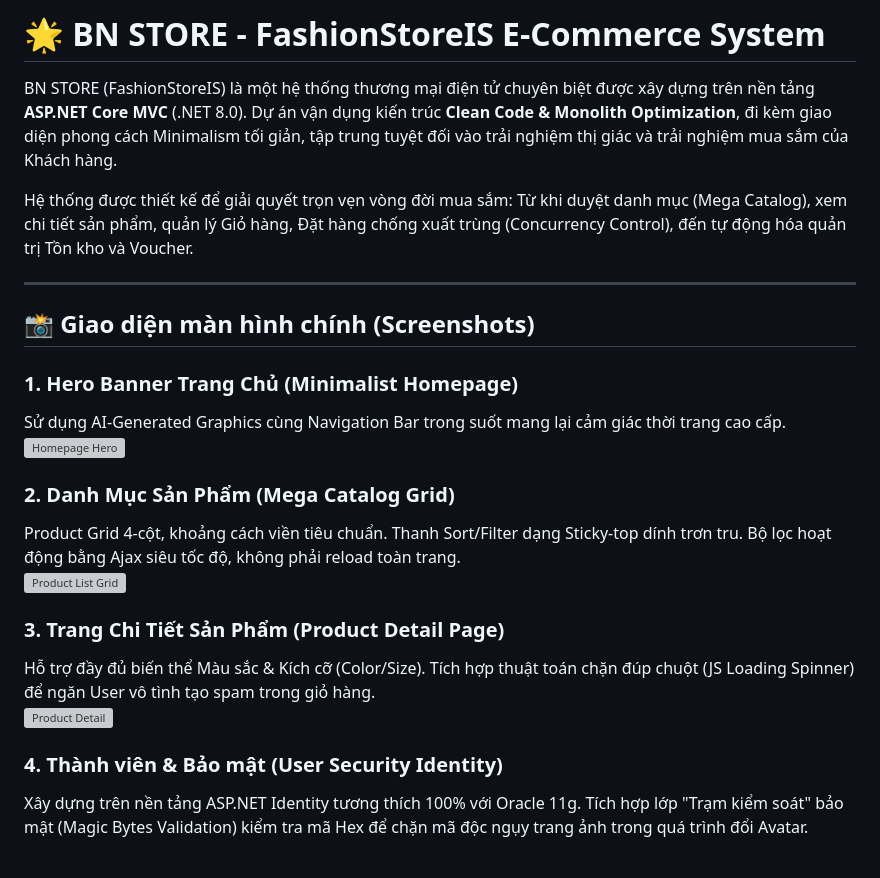
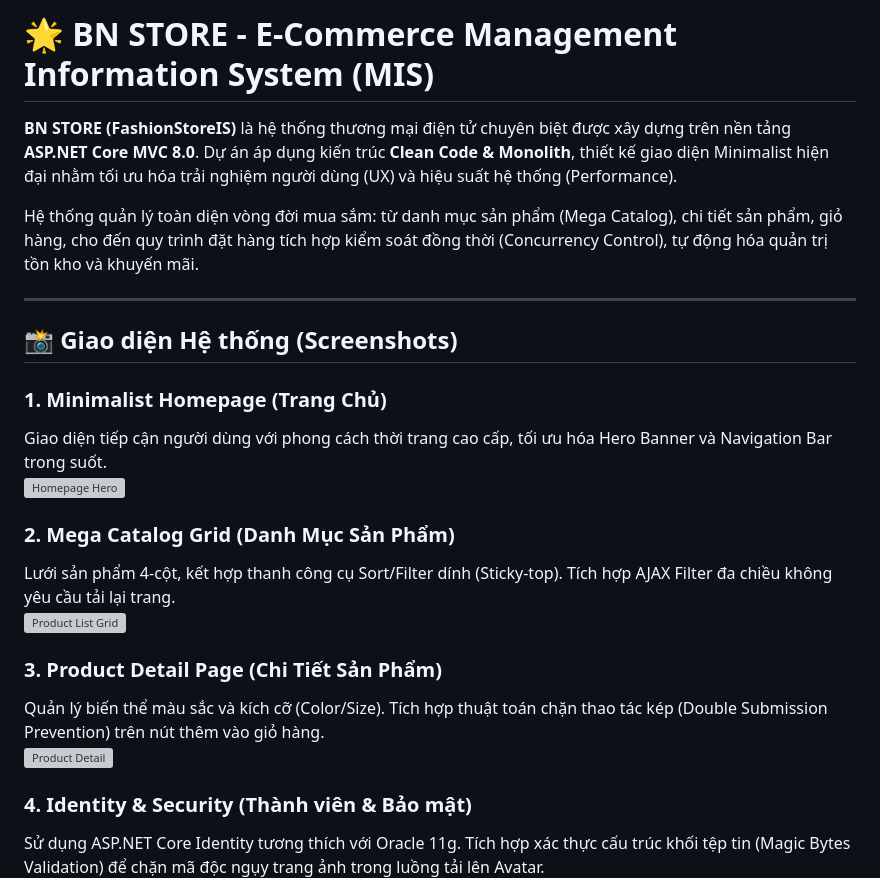
Before and after one commit to baoquocnguyn148/FashionIS, a Markdown page: README.md, the part around one of its changes. GitHub-like rendering; blank space fills up the shorter version; grey boxes are pictures that could not be loaded.

```diff
--- a/README.md
+++ b/README.md
@@ -1,30 +1,30 @@
-# 🌟 BN STORE - FashionStoreIS E-Commerce System
+# 🌟 BN STORE - E-Commerce Management Information System (MIS)
 
-BN STORE (FashionStoreIS) là một hệ thống thương mại điện tử chuyên biệt được xây dựng trên nền tảng **ASP.NET Core MVC** (.NET 8.0). Dự án vận dụng kiến trúc **Clean Code & Monolith Optimization**, đi kèm giao diện phong cách Minimalism tối giản, tập trung tuyệt đối vào trải nghiệm thị giác và trải nghiệm mua sắm của Khách hàng.
+**BN STORE (FashionStoreIS)** là hệ thống thương mại điện tử chuyên biệt được xây dựng trên nền tảng **ASP.NET Core MVC 8.0**. Dự án áp dụng kiến trúc **Clean Code & Monolith**, thiết kế giao diện Minimalist hiện đại nhằm tối ưu hóa trải nghiệm người dùng (UX) và hiệu suất hệ thống (Performance).
 
-Hệ thống được thiết kế để giải quyết trọn vẹn vòng đời mua sắm: Từ khi duyệt danh mục (Mega Catalog), xem chi tiết sản phẩm, quản lý Giỏ hàng, Đặt hàng chống xuất trùng (Concurrency Control), đến tự động hóa quản trị Tồn kho và Voucher.
+Hệ thống quản lý toàn diện vòng đời mua sắm: từ danh mục sản phẩm (Mega Catalog), chi tiết sản phẩm, giỏ hàng, cho đến quy trình đặt hàng tích hợp kiểm soát đồng thời (Concurrency Control), tự động hóa quản trị tồn kho và khuyến mãi.
 
 ---
 
-## 📸 Giao diện màn hình chính (Screenshots)
+## 📸 Giao diện Hệ thống (Screenshots)
 
-### 1. Hero Banner Trang Chủ (Minimalist Homepage)
-Sử dụng AI-Generated Graphics cùng Navigation Bar trong suốt mang lại cảm giác thời trang cao cấp.
+### 1. Minimalist Homepage (Trang Chủ)
+Giao diện tiếp cận người dùng với phong cách thời trang cao cấp, tối ưu hóa Hero Banner và Navigation Bar trong suốt.
 <br>
 ![Homepage Hero](docs/images/homepage.png)
 
-### 2. Danh Mục Sản Phẩm (Mega Catalog Grid)
-Product Grid 4-cột, khoảng cách viền tiêu chuẩn. Thanh Sort/Filter dạng Sticky-top dính trơn tru. Bộ lọc hoạt động bằng Ajax siêu tốc độ, không phải reload toàn trang.
+### 2. Mega Catalog Grid (Danh Mục Sản Phẩm)
+Lưới sản phẩm 4-cột, kết hợp thanh công cụ Sort/Filter dính (Sticky-top). Tích hợp AJAX Filter đa chiều không yêu cầu tải lại trang.
 <br>
 ![Product List Grid](docs/images/product_list.png)
 
-### 3. Trang Chi Tiết Sản Phẩm (Product Detail Page)
-Hỗ trợ đầy đủ biến thể Màu sắc & Kích cỡ (Color/Size). Tích hợp thuật toán chặn đúp chuột (JS Loading Spinner) để ngăn User vô tình tạo spam trong giỏ hàng.
+### 3. Product Detail Page (Chi Tiết Sản Phẩm)
+Quản lý biến thể màu sắc và kích cỡ (Color/Size). Tích hợp thuật toán chặn thao tác kép (Double Submission Prevention) trên nút thêm vào giỏ hàng.
 <br>
 ![Product Detail](docs/images/product_detail.png)
 
-### 4. Thành viên & Bảo mật (User Security Identity)
-Xây dựng trên nền tảng ASP.NET Identity tương thích 100% với Oracle 11g. Tích hợp lớp "Trạm kiểm soát" bảo mật (Magic Bytes Validation) kiểm tra mã Hex để chặn mã độc ngụy trang ảnh trong quá trình đổi Avatar.
+### 4. Identity & Security (Thành viên & Bảo mật)
+Sử dụng ASP.NET Core Identity tương thích với Oracle 11g. Tích hợp xác thực cấu trúc khối tệp tin (Magic Bytes Validation) để chặn mã độc ngụy trang ảnh trong luồng tải lên Avatar.
 <br>
 ![Login Page Redirect](docs/images/login.png)
 
```
Also changed, not shown: other parts of README.md (+27 -27 lines).
